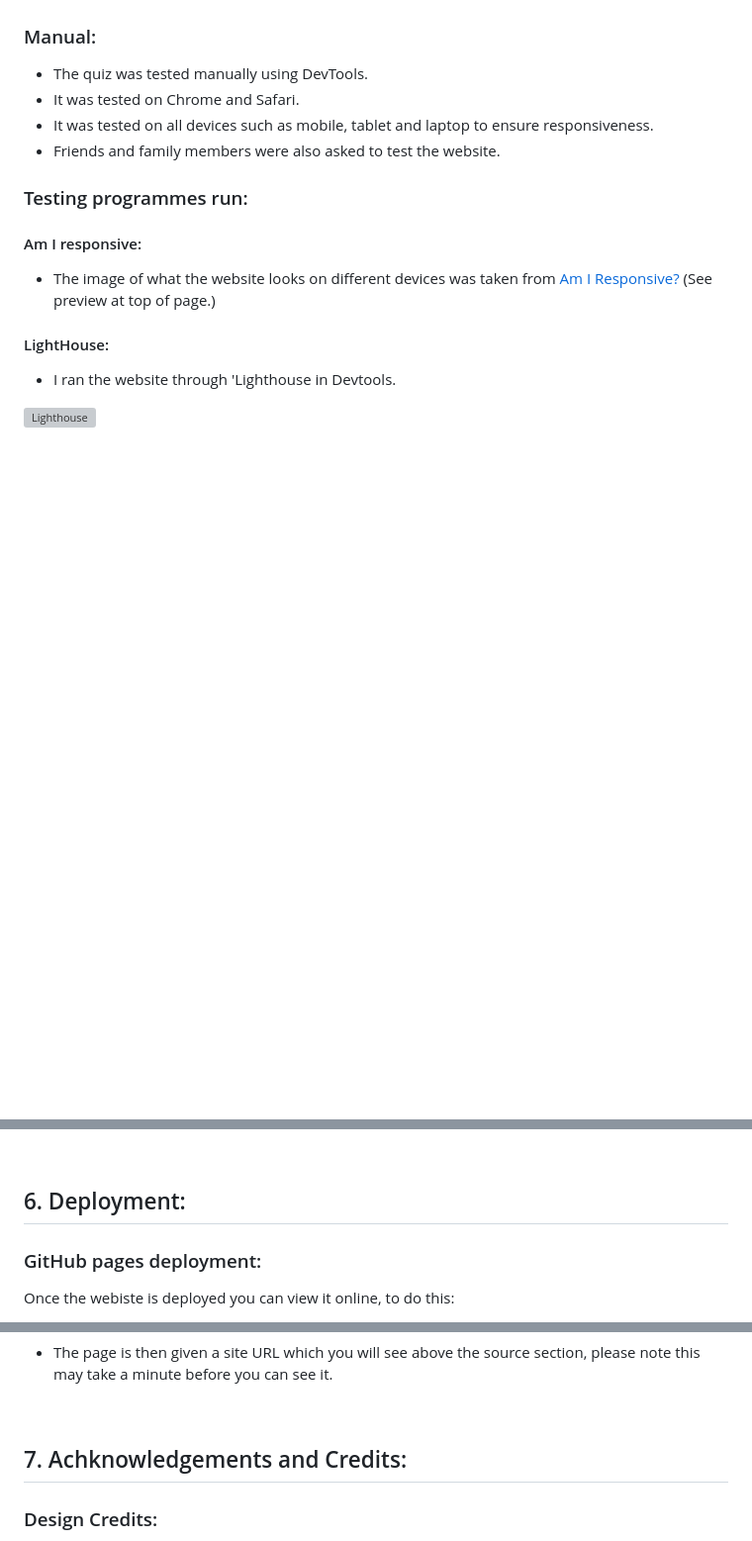
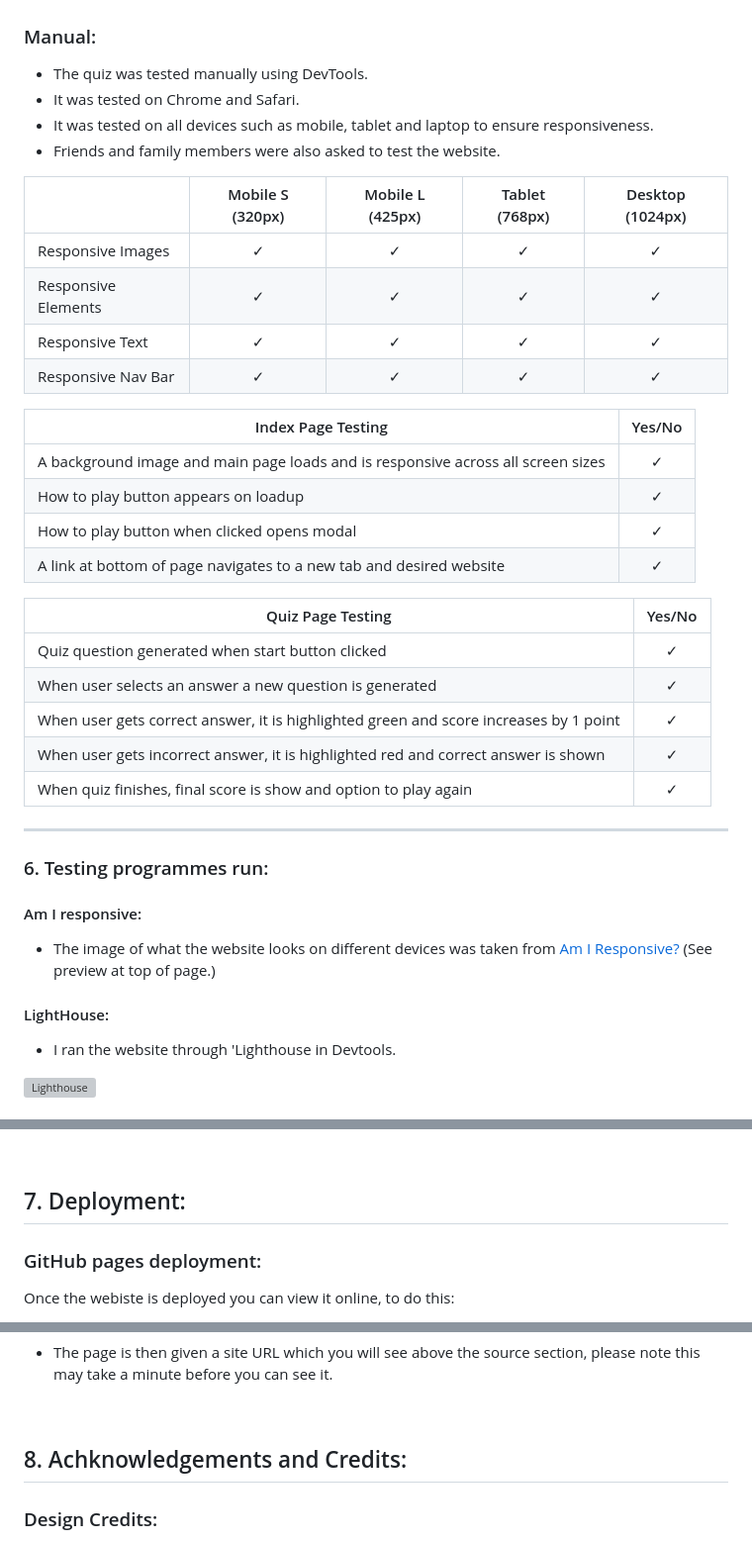
Before and after one commit to DeveloperDunne/Space-Quiz, a Markdown page: README.md, 3 parts joined by grey strips. Shown: that part at 99% size. GitHub-like rendering; blank space fills up the shorter version; grey boxes are pictures that could not be loaded.

Commit message:
Added testing table to readme

```diff
--- a/README.md
+++ b/README.md
@@ -119,7 +119,32 @@ Welcome to my quiz on all things space! Space quiz tests the users knowledge on
 - It was tested on all devices such as mobile, tablet and laptop to ensure responsiveness.
 - Friends and family members were also asked to test the website.
 
-### Testing programmes run:
+| | Mobile S (320px)| Mobile L (425px)| Tablet (768px) | Desktop (1024px)|
+|---|:---:|:---:|:---:|:---:|
+|Responsive Images|✓|✓|✓|✓|
+|Responsive Elements|✓|✓|✓|✓|
+|Responsive Text|✓|✓|✓|✓|
+|Responsive Nav Bar|✓|✓|✓|✓|
+
+
+|Index Page Testing|Yes/No|
+|---|:---:|
+|A background image and main page loads and is responsive across all screen sizes|✓|
+|How to play button appears on loadup|✓|
+|How to play button when clicked opens modal|✓|
+|A link at bottom of page navigates to a new tab and desired website|✓|
+
+|Quiz Page Testing|Yes/No|
+|---|:---:|
+|Quiz question generated when start button clicked|✓|
+|When user selects an answer a new question is generated|✓|
+|When user gets correct answer, it is highlighted green and score increases by 1 point|✓|
+|When user gets incorrect answer, it is highlighted red and correct answer is shown|✓|
+|When quiz finishes, final score is show and option to play again|✓|
+
+---
+
+### 6. Testing programmes run:
 
 #### Am I responsive:
 
@@ -161,7 +186,7 @@ Welcome to my quiz on all things space! Space quiz tests the users knowledge on
 
  <br>
 
-## 6. Deployment:
+## 7. Deployment:
 
 ### GitHub pages deployment:
 
@@ -181,7 +206,7 @@ Once the webiste is deployed you can view it online, to do this:
 
 <br>
 
-## 7. Achknowledgements and Credits:
+## 8. Achknowledgements and Credits:
 
 ### Design Credits:
 
```
